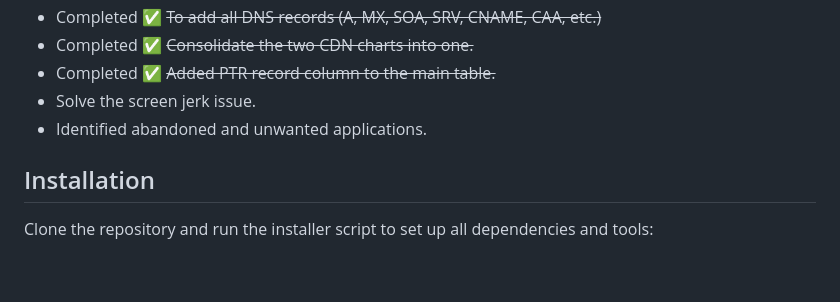
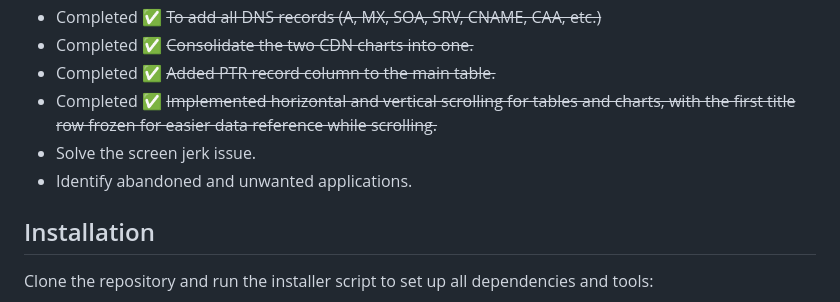
Before and after one commit to iamthefrogy/frogy2.0, a Markdown page: README.md, the part around the change. Drawn GitHub-style; blank space fills up the shorter version.

```diff
--- a/README.md
+++ b/README.md
@@ -125,8 +125,9 @@ Once all factors are tallied, we get a **numeric risk score**. **Higher** means
 - Completed ✅ ~~To add all DNS records (A, MX, SOA, SRV, CNAME, CAA, etc.)~~
 - Completed ✅ ~~Consolidate the two CDN charts into one.~~
 - Completed ✅ ~~Added PTR record column to the main table.~~
+- Completed ✅ ~~Implemented horizontal and vertical scrolling for tables and charts, with the first title row frozen for easier data reference while scrolling.~~
 - Solve the screen jerk issue.
-- Identified abandoned and unwanted applications.
+- Identify abandoned and unwanted applications.
 
 ## Installation
 
```
